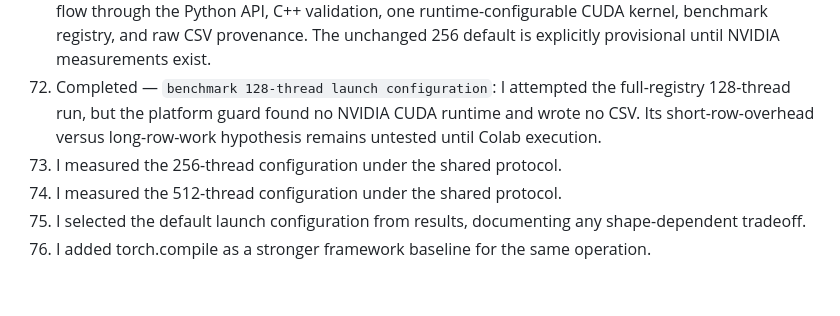
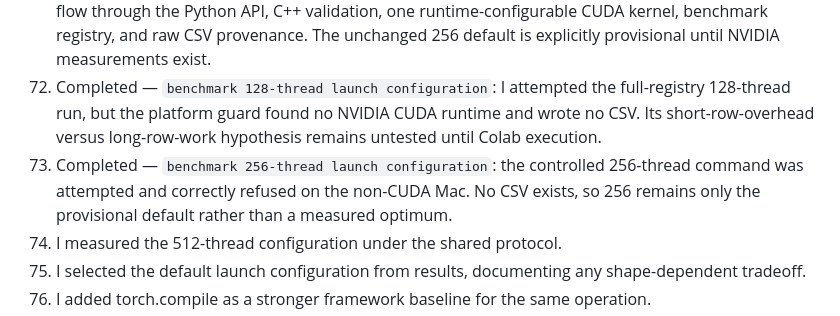
Before and after one commit to Arwin-K/cuda-attention-softmax, a Markdown page: WEBSITE_JOURNAL.md, the part around the change. Drawn GitHub-style; blank space fills up the shorter version.

```diff
--- a/WEBSITE_JOURNAL.md
+++ b/WEBSITE_JOURNAL.md
@@ -88,7 +88,7 @@ This is a publication-ready **planned** journal for the 112-commit investigation
 070. Completed — `benchmark warp-reduction optimization against prior commit`: I identified the stabilized shared-tree revision and attempted the controlled custom benchmark. The Mac guard refused execution and created no CSV, so the warp-versus-block result remains a Colab experiment rather than a claimed measurement.
 071. Completed — `add benchmark support for configurable block sizes`: 128, 256, and 512 threads now flow through the Python API, C++ validation, one runtime-configurable CUDA kernel, benchmark registry, and raw CSV provenance. The unchanged 256 default is explicitly provisional until NVIDIA measurements exist.
 072. Completed — `benchmark 128-thread launch configuration`: I attempted the full-registry 128-thread run, but the platform guard found no NVIDIA CUDA runtime and wrote no CSV. Its short-row-overhead versus long-row-work hypothesis remains untested until Colab execution.
-073. I measured the 256-thread configuration under the shared protocol.
+073. Completed — `benchmark 256-thread launch configuration`: the controlled 256-thread command was attempted and correctly refused on the non-CUDA Mac. No CSV exists, so 256 remains only the provisional default rather than a measured optimum.
 074. I measured the 512-thread configuration under the shared protocol.
 075. I selected the default launch configuration from results, documenting any shape-dependent tradeoff.
 076. I added torch.compile as a stronger framework baseline for the same operation.
```
Also changed, not shown: docs/experiment_log.md (+24 -0 lines).
